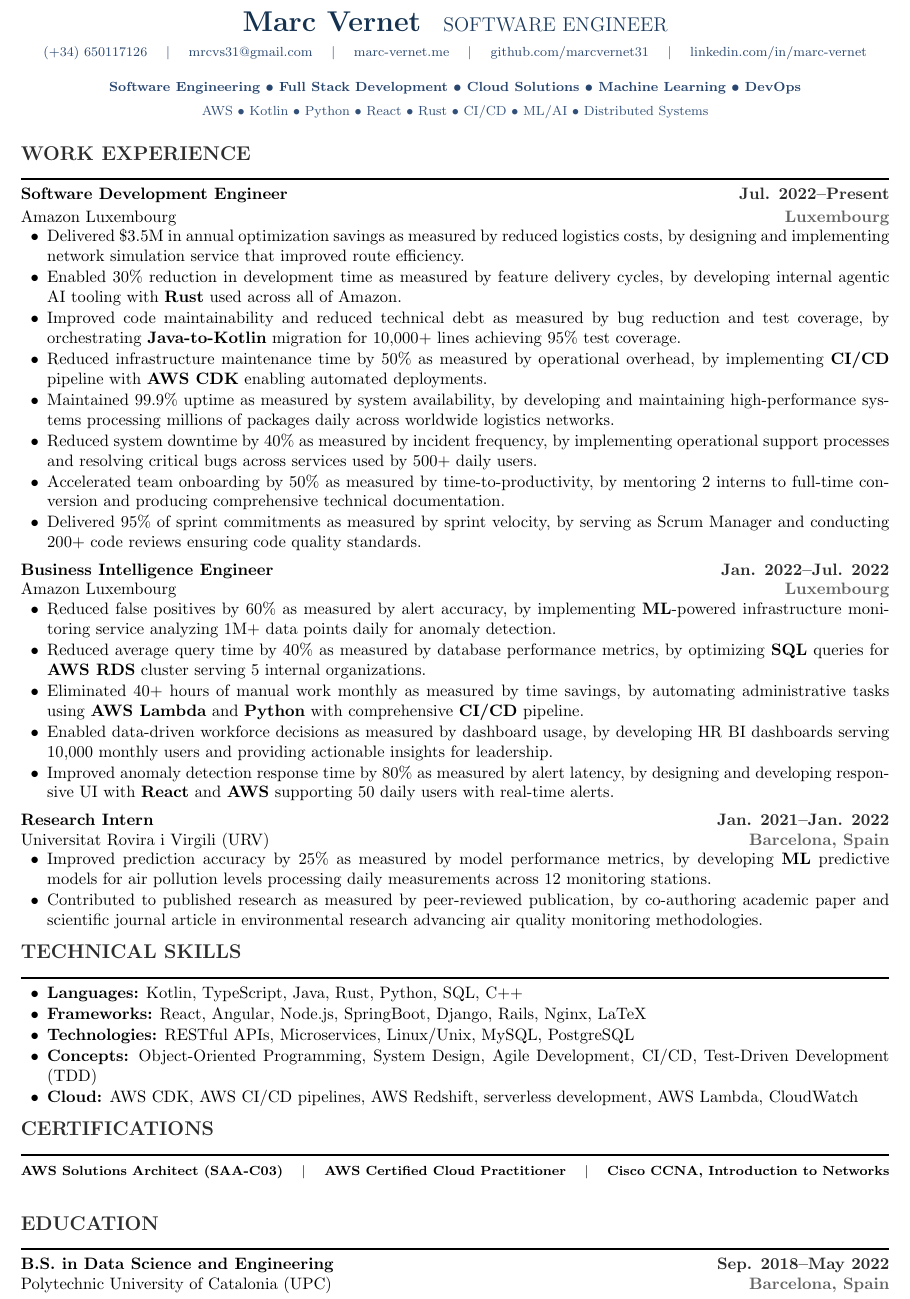
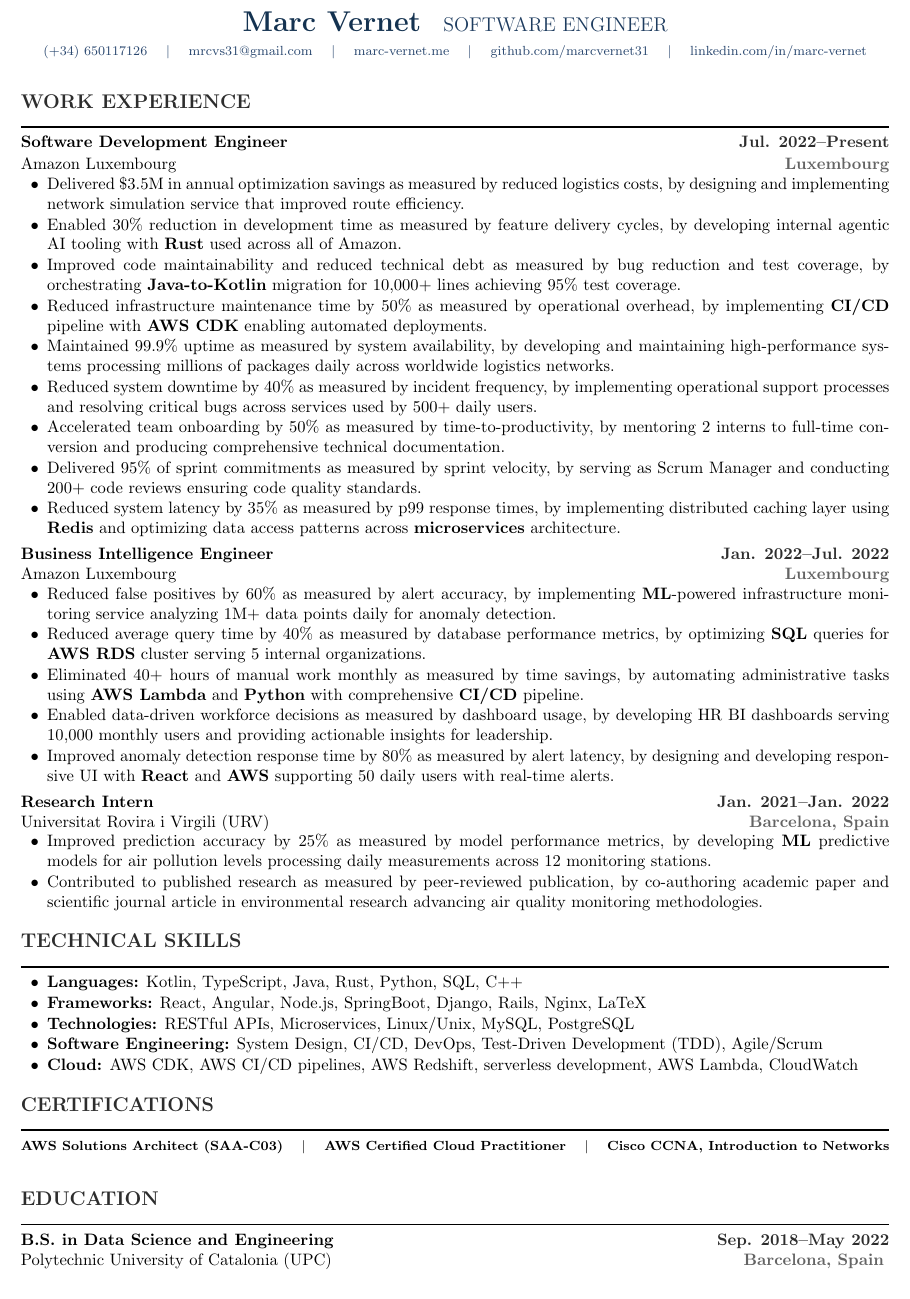
Before and after one commit to marcvernet31/cv, a LaTeX CV (cv.tex): part of the page, cut so that both start at the same text. Compiled offline with pdfLaTeX.

Commit message:
feedback updates - 2

```diff
--- a/cv.tex
+++ b/cv.tex
@@ -19,11 +19,11 @@
 \pagestyle{empty}
 \setlength{\parindent}{0pt}
 \setlength{\parskip}{0pt}
-\setlist[itemize]{leftmargin=16pt,topsep=1pt,itemsep=0.7pt,parsep=0pt,label=\textbullet}
+\setlist[itemize]{leftmargin=16pt,topsep=0.8pt,itemsep=0.5pt,parsep=0pt,label=\textbullet}
 
 % Modern section formatting
 \newcommand{\cvsection}[1]{%
-  \vspace{0.5em}
+  \vspace{1em}
   {\large\bfseries\color{darkgray} #1}\\
   \rule{\textwidth}{1pt}
 }
@@ -32,8 +32,8 @@
 \newcommand{\cvheader}[6]{%
   \begin{center}
     \vspace{0.2em}
-    {\LARGE\bfseries\color{darkblue1} #1} \quad {\large\color{darkblue2} #2}\\[0.3em]
-    {\footnotesize\color{darkblue3} #3 \quad $|$ \quad #4 \quad $|$ \quad #5 \quad $|$ \quad #6}\\[0.4em]
+    {\LARGE\bfseries\color{darkblue1} #1} \quad {\large\color{darkblue2} #2}\\[0.25em]
+    {\footnotesize\color{darkblue3} #3 \quad $|$ \quad #4 \quad $|$ \quad #5 \quad $|$ \quad #6}\\[0.6em]
   \end{center}
 }
 
@@ -47,7 +47,7 @@
 
 % Experience entry - minimal italics
 \newcommand{\cventry}[4]{%
-  \vspace{0.15em}
+  \vspace{0.12em}
   \textbf{#2} \hfill \textbf{\textcolor{darkgray}{#1}}\\
   #3 \hfill \textbf{\textcolor{mediumgray}{#4}}
 }
@@ -58,9 +58,6 @@
 \cvheader{Marc Vernet}{SOFTWARE ENGINEER}
   {(+34) 650117126}{mrcvs31@gmail.com}{marc-vernet.me}
   {github.com/marcvernet31 \quad $|$ \quad linkedin.com/in/marc-vernet}
-
-\cvkeywords{Software Engineering • Full Stack Development • Cloud Solutions • Machine Learning • DevOps}
-{AWS • Kotlin • Python • React • Rust • CI/CD • ML/AI • Distributed Systems}
 
 % Experience
 \cvsection{WORK EXPERIENCE}
@@ -74,8 +71,9 @@
   \item Reduced system downtime by 40\% as measured by incident frequency, by implementing operational support processes and resolving critical bugs across services used by 500+ daily users.
   \item Accelerated team onboarding by 50\% as measured by time-to-productivity, by mentoring 2 interns to full-time conversion and producing comprehensive technical documentation.
   \item Delivered 95\% of sprint commitments as measured by sprint velocity, by serving as Scrum Manager and conducting 200+ code reviews ensuring code quality standards.
+  \item Reduced system latency by 35\% as measured by p99 response times, by implementing distributed caching layer using \textbf{Redis} and optimizing data access patterns across \textbf{microservices} architecture.
 \end{itemize}
-\vspace{0.3em}
+\vspace{0.25em}
 
 \cventry{Jan. 2022--Jul. 2022}{Business Intelligence Engineer}{Amazon Luxembourg}{Luxembourg}
 \begin{itemize}[topsep=0pt]
@@ -85,25 +83,25 @@
   \item Enabled data-driven workforce decisions as measured by dashboard usage, by developing HR BI dashboards serving 10,000 monthly users and providing actionable insights for leadership.
   \item Improved anomaly detection response time by 80\% as measured by alert latency, by designing and developing responsive UI with \textbf{React} and \textbf{AWS} supporting 50 daily users with real-time alerts.
 \end{itemize}
-\vspace{0.3em}
+\vspace{0.25em}
 
 \cventry{Jan. 2021--Jan. 2022}{Research Intern}{Universitat Rovira i Virgili (URV)}{Barcelona, Spain}
 \begin{itemize}[topsep=0pt]
   \item Improved prediction accuracy by 25\% as measured by model performance metrics, by developing \textbf{ML} predictive models for air pollution levels processing daily measurements across 12 monitoring stations.
   \item Contributed to published research as measured by peer-reviewed publication, by co-authoring academic paper and scientific journal article in environmental research advancing air quality monitoring methodologies.
 \end{itemize}
-\vspace{0.3em}
+\vspace{0.25em}
 
 % Technical Skills
 \cvsection{TECHNICAL SKILLS}
-\begin{itemize}[leftmargin=16pt,topsep=0pt,itemsep=0.8pt]
+\begin{itemize}[leftmargin=16pt,topsep=0pt,itemsep=0.6pt]
   \item \textbf{Languages:} Kotlin, TypeScript, Java, Rust, Python, SQL, C++
   \item \textbf{Frameworks:} React, Angular, Node.js, SpringBoot, Django, Rails, Nginx, LaTeX
   \item \textbf{Technologies:} RESTful APIs, Microservices, Linux/Unix, MySQL, PostgreSQL
-  \item \textbf{Concepts:} Object-Oriented Programming, System Design, Agile Development, CI/CD, Test-Driven Development (TDD)
+  \item \textbf{Software Engineering:} System Design, CI/CD, DevOps, Test-Driven Development (TDD), Agile/Scrum
   \item \textbf{Cloud:} AWS CDK, AWS CI/CD pipelines, AWS Redshift, serverless development, AWS Lambda, CloudWatch
 \end{itemize}
-\vspace{0.3em}
+\vspace{0.25em}
 
 % Certifications
 \cvsection{CERTIFICATIONS}
@@ -113,8 +111,11 @@
 \vspace{0.4em}
 
 % Education
-\cvsection{EDUCATION}
+\vspace{0.5em}
+{\large\bfseries\color{darkgray} EDUCATION}\\
+\rule{\textwidth}{1pt}
 \textbf{B.S. in Data Science and Engineering} \hfill \textbf{\textcolor{darkgray}{Sep. 2018--May 2022}}\\
 Polytechnic University of Catalonia (UPC) \hfill \textbf{\textcolor{mediumgray}{Barcelona, Spain}}
+\vspace{0.2em}
 
 \end{document}
```
Also changed, not shown: cv.pdf, 1 other file.
